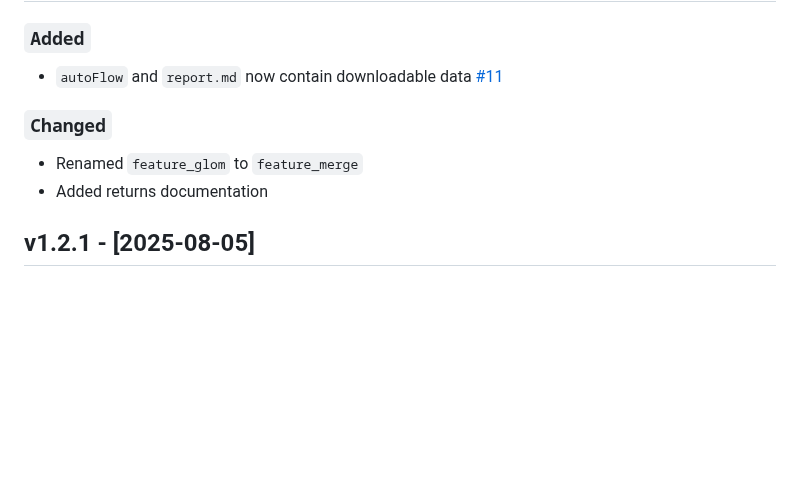
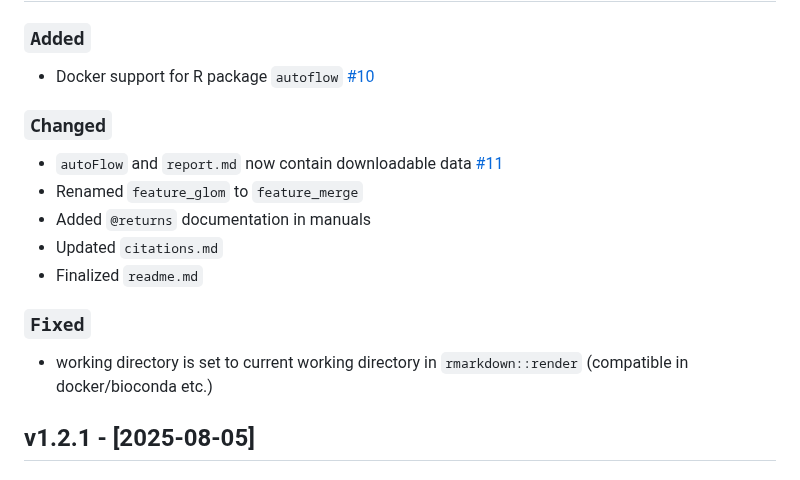
Before and after one commit to agusinac/OmicFlow, a Markdown page: CHANGELOG.md, the part around one of its changes. GitHub-like rendering; blank space fills up the shorter version.

```diff
--- a/CHANGELOG.md
+++ b/CHANGELOG.md
@@ -7,10 +7,16 @@ and this project adheres to [Semantic Versioning](https://semver.org/spec/v2.0.0
 
 ### `Added`
-- `autoFlow` and `report.md` now contain downloadable data [#11](https://github.com/agusinac/OmicFlow/issues/11)
+- Docker support for R package `autoflow` [#10](https://github.com/agusinac/OmicFlow/issues/10)
 
 ### `Changed`
+- `autoFlow` and `report.md` now contain downloadable data [#11](https://github.com/agusinac/OmicFlow/issues/11)
 - Renamed `feature_glom` to `feature_merge`
-- Added returns documentation
+- Added `@returns` documentation in manuals
+- Updated `citations.md`
+- Finalized `readme.md`
+
+### `Fixed`
+- working directory is set to current working directory in `rmarkdown::render` (compatible in docker/bioconda etc.)
 
 ## v1.2.1 - [2025-08-05]
 
```
Also changed, not shown: other parts of CHANGELOG.md (+1 -1 lines).
